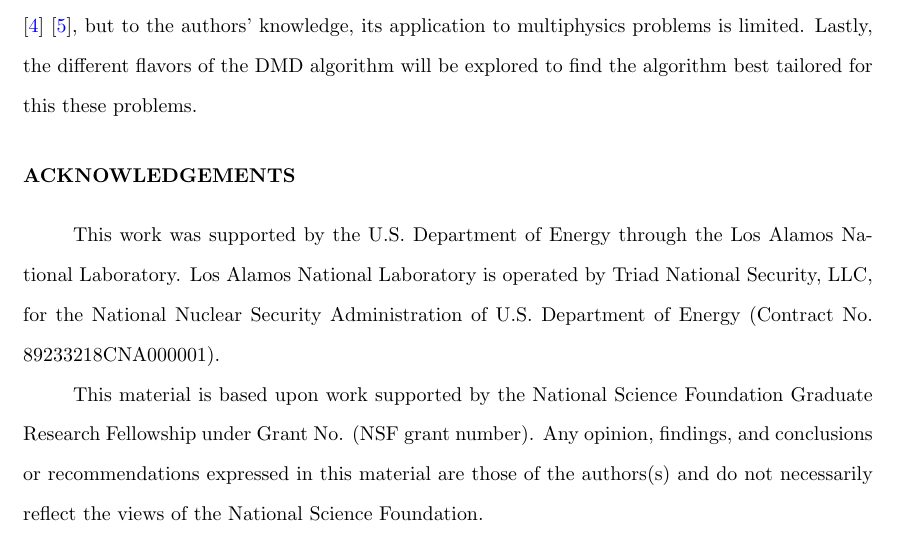
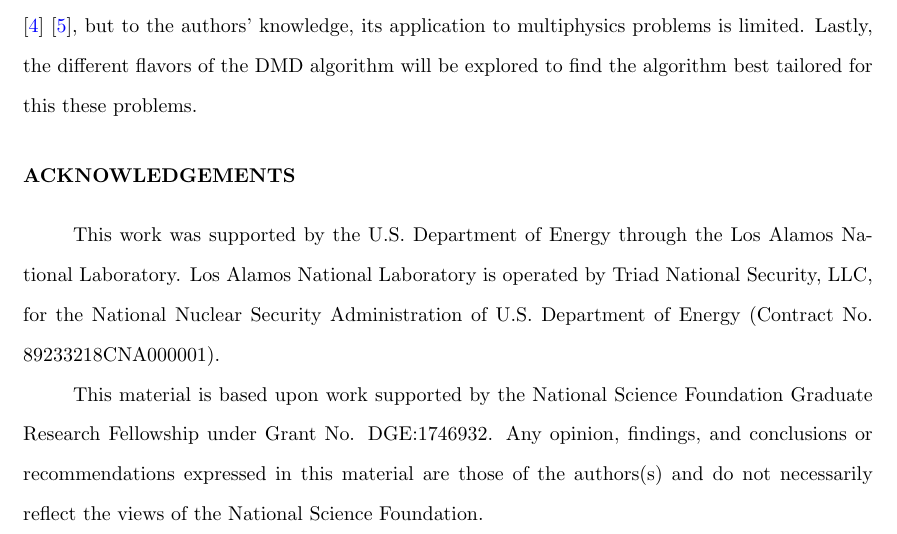
Before and after one commit to jemorel/DMD-paper, a LaTeX document (NSE19-11RevisedClean.tex): part of page 24 of 25, cut so that both start at the same text. Compiled offline with pdfLaTeX.

Commit message:
Added NSF Grant Number.

```diff
--- a/NSE19-11RevisedClean.tex
+++ b/NSE19-11RevisedClean.tex
@@ -789,7 +789,7 @@ National Security, LLC, for the National Nuclear Security Administration of
 U.S. Department of Energy (Contract No. 89233218CNA000001).
 
 This material is based upon work supported by the National Science Foundation
-Graduate Research Fellowship under Grant No. (NSF grant number).
+Graduate Research Fellowship under Grant No. DGE:1746932.
 Any opinion, findings, and conclusions or recommendations expressed in this
 material are those of the authors(s) and do not necessarily reflect the views
 of the National Science Foundation.
```
Also changed, not shown: NSE19-11RevisedMarkup.tex (+2 -2 lines), makefile.
